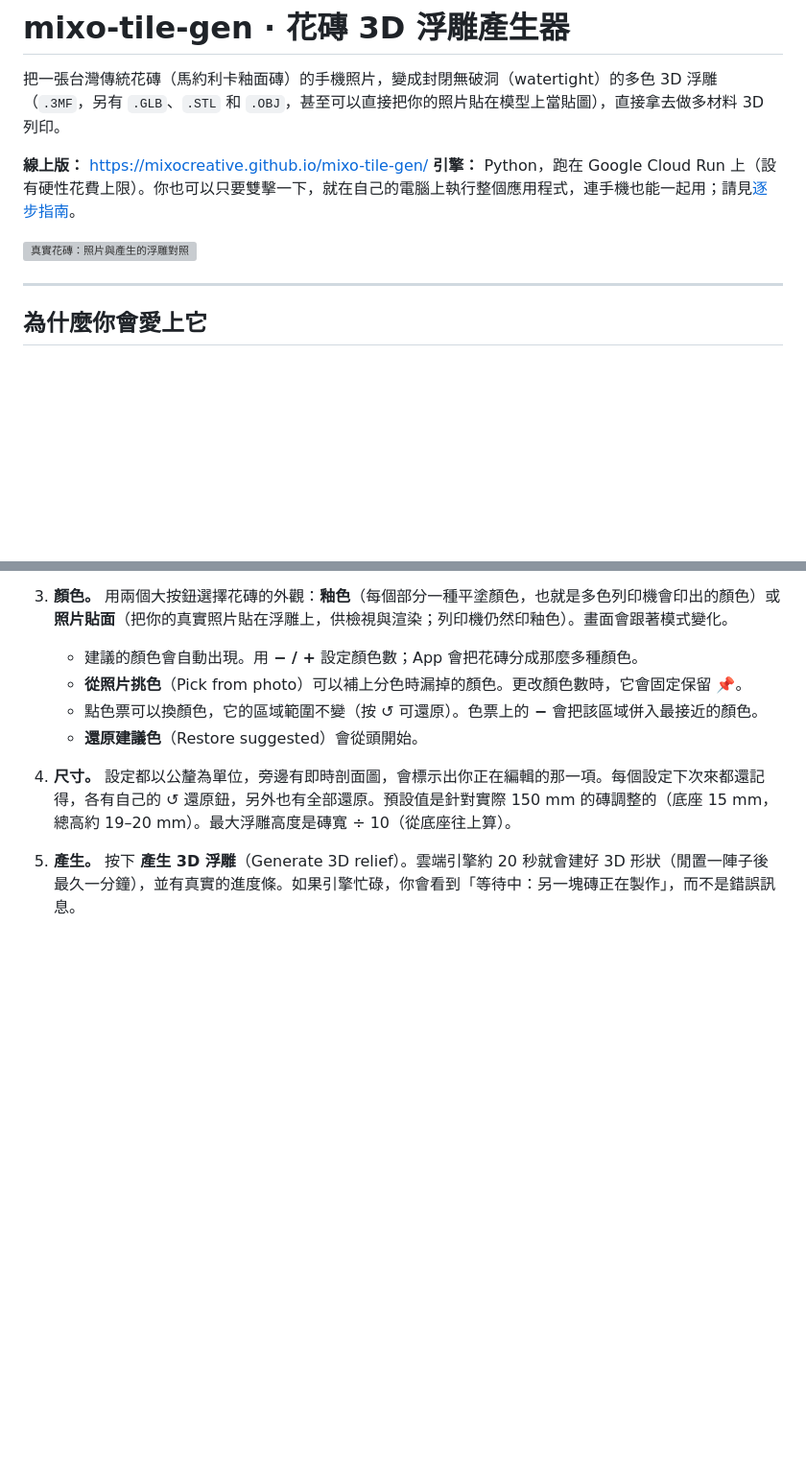
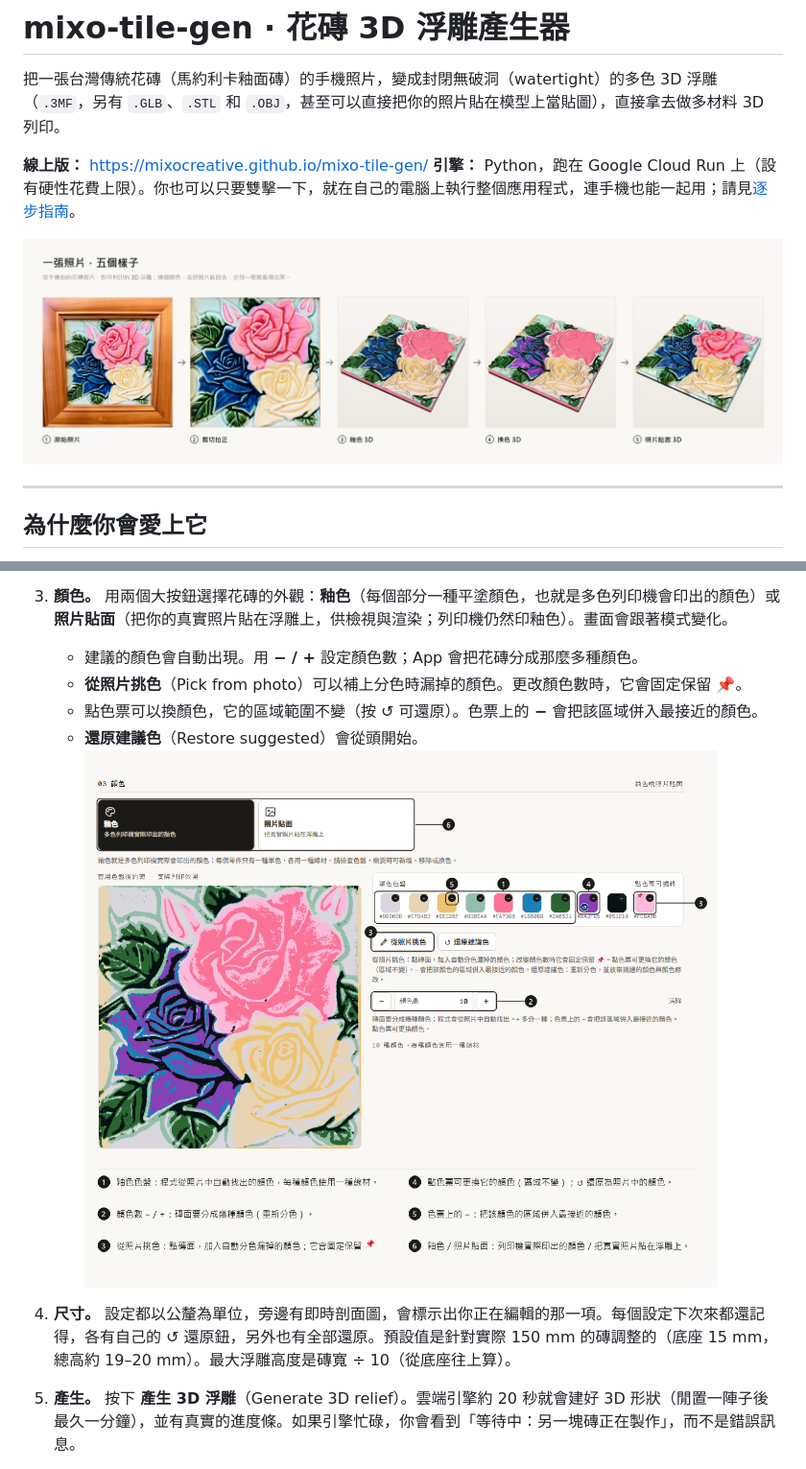
Before and after one commit to mixocreative/mixo-tile-gen, a Markdown page: README.md, 2 parts joined by grey strips. Shown at 96% size. Rendered like a GitHub page; pictures changed too: docs/readme/colours_zh.png (added), docs/readme/showcase_zh.jpg (added); blank space fills up the shorter version; grey boxes are pictures that could not be loaded.

```diff
--- a/README.md
+++ b/README.md
@@ -7,7 +7,7 @@
 **線上版：** https://mixocreative.github.io/mixo-tile-gen/
 **引擎：** Python，跑在 Google Cloud Run 上（設有硬性花費上限）。你也可以只要雙擊一下，就在自己的電腦上執行整個應用程式，連手機也能一起用；請見[逐步指南](#自己架設逐步指南零基礎也能上手)。
 
-![真實花磚：照片與產生的浮雕對照](docs/results/all_tiles.jpg)
+![一張照片，五個樣子：原始照片 → 裁切拉正 → 釉色 3D → 換色 3D → 照片貼面 3D](docs/readme/showcase_zh.jpg)
 
 ---
 
@@ -41,6 +45,8 @@
    - **從照片挑色**（Pick from photo）可以補上分色時漏掉的顏色。更改顏色數時，它會固定保留 📌。
    - 點色票可以換顏色，它的區域範圍不變（按 ↺ 可還原）。色票上的 **−** 會把該區域併入最接近的顏色。
    - **還原建議色**（Restore suggested）會從頭開始。
+   ![顏色步驟：自動找色、顏色數、從照片挑色（固定 📌）、換色、合併](docs/readme/colours_zh.png)
+
 4. **尺寸。** 設定都以公釐為單位，旁邊有即時剖面圖，會標示出你正在編輯的那一項。每個設定下次來都還記得，各有自己的 ↺ 還原鈕，另外也有全部還原。預設值是針對實際 150 mm 的磚調整的（底座 15 mm，總高約 19–20 mm）。最大浮雕高度是磚寬 ÷ 10（從底座往上算）。
 5. **產生。** 按下 **產生 3D 浮雕**（Generate 3D relief）。雲端引擎約 20 秒就會建好 3D 形狀（閒置一陣子後最久一分鐘），並有真實的進度條。如果引擎忙碌，你會看到「等待中：另一塊磚正在製作」，而不是錯誤訊息。
 6. **預覽與微調。** 形狀一建好就會打開 3D 預覽。可以在 **釉色** 與 **照片** 之間切換，也能在 **俯視** 與 **斜視** 之間切換。在 **微調（即時）** 底下，底座厚度、邊緣深度、弧頂、溝底和輪廓線高度的滑桿，會在你拖曳時即時移動模型。按 **套用** 就能立刻在瀏覽器裡更新完整模型（與完整重建只差極小一部分公釐；已測試），或是選 **精確重建（雲端）**。會改變形狀的設定（邊緣圓滑、間隙、輪廓線寬、顏色、四個角、磚寬）需要雲端重建。
```
Also changed, not shown: other parts of README.md (+6 -0 lines), README.en.md (+9 -1 lines), docs/readme/colours_en.png (added), docs/readme/settings_en.png (added), docs/readme/settings_zh.png (added), docs/readme/showcase_en.jpg (added).
